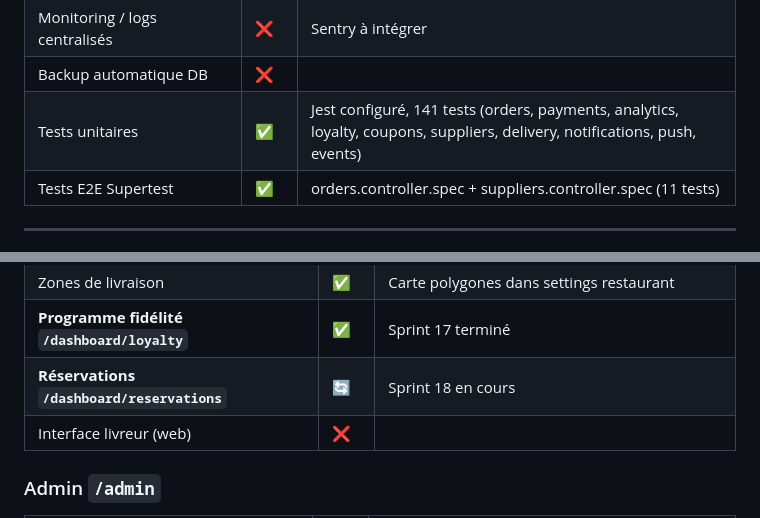
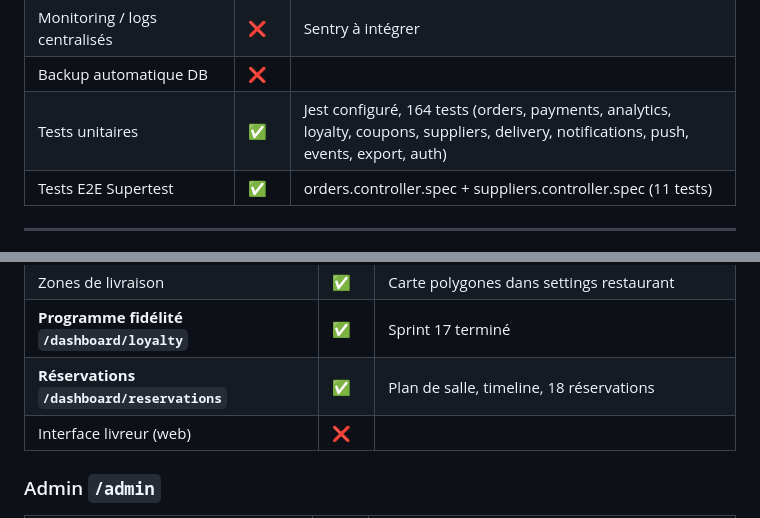
Before and after one commit to malecklouiba-art/foodstack, a Markdown page: ROADMAP.md, 2 parts joined by grey strips. Rendered like a GitHub page.

Commit message:
docs: ROADMAP — Sprint 18 ✅, Sprint 19 🔄
https://claude.ai/code/session_019sPo5k4Q9GdEVF1J4wRJme

```diff
--- a/ROADMAP.md
+++ b/ROADMAP.md
@@ -26,7 +26,7 @@
 | Rate limiting | ✅ | `ThrottlerModule` 100 req/min |
 | Monitoring / logs centralisés | ❌ | Sentry à intégrer |
 | Backup automatique DB | ❌ | |
-| Tests unitaires | ✅ | Jest configuré, 141 tests (orders, payments, analytics, loyalty, coupons, suppliers, delivery, notifications, push, events) |
+| Tests unitaires | ✅ | Jest configuré, 164 tests (orders, payments, analytics, loyalty, coupons, suppliers, delivery, notifications, push, events, export, auth) |
 | Tests E2E Supertest | ✅ | orders.controller.spec + suppliers.controller.spec (11 tests) |
 
 ---
@@ -141,7 +141,7 @@
 | QR codes `/dashboard/qr` | ✅ | Génération QR codes menu/table |
 | Zones de livraison | ✅ | Carte polygones dans settings restaurant |
 | **Programme fidélité `/dashboard/loyalty`** | ✅ | Sprint 17 terminé |
-| **Réservations `/dashboard/reservations`** | 🔄 | Sprint 18 en cours |
+| **Réservations `/dashboard/reservations`** | ✅ | Plan de salle, timeline, 18 réservations |
 | Interface livreur (web) | ❌ | |
 
 ### Admin `/admin`
```
